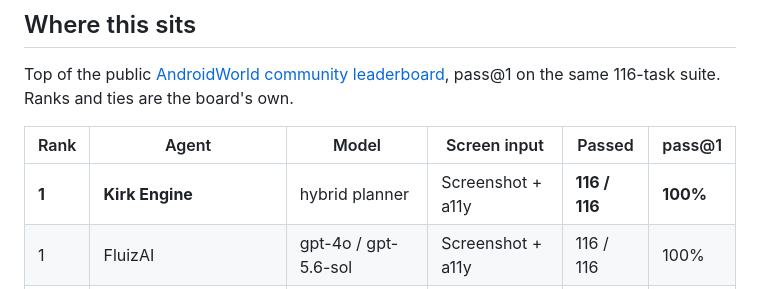
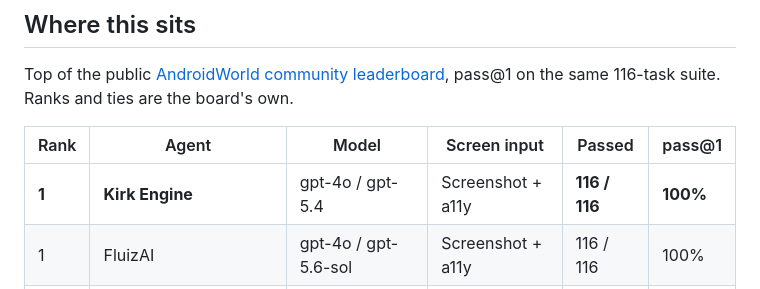
Before and after one commit to abhishekdh/kirk-engine, a Markdown page: README.md, the part around the change. Rendered like a GitHub page.

Commit message:
Update Kirk Engine model details in README

```diff
--- a/README.md
+++ b/README.md
@@ -195,7 +195,7 @@ pass@1 on the same 116-task suite. Ranks and ties are the board's own.
 
 | Rank | Agent | Model | Screen input | Passed | pass@1 |
 |---|---|---|---|---|---|
-| **1** | **Kirk Engine** | hybrid planner | Screenshot + a11y | **116 / 116** | **100%** |
+| **1** | **Kirk Engine** | gpt-4o / gpt-5.4 | Screenshot + a11y | **116 / 116** | **100%** |
 | 1 | FluizAI | gpt-4o / gpt-5.6-sol | Screenshot + a11y | 116 / 116 | 100% |
 | 2 | Artemis | Gemini 3.7 Flash | Screenshot + a11y | 115 / 116 | 99.1% |
 | 3 | AGI-0 | AGI-0 | Screenshot | 113 / 116 | 97.4% |
```
